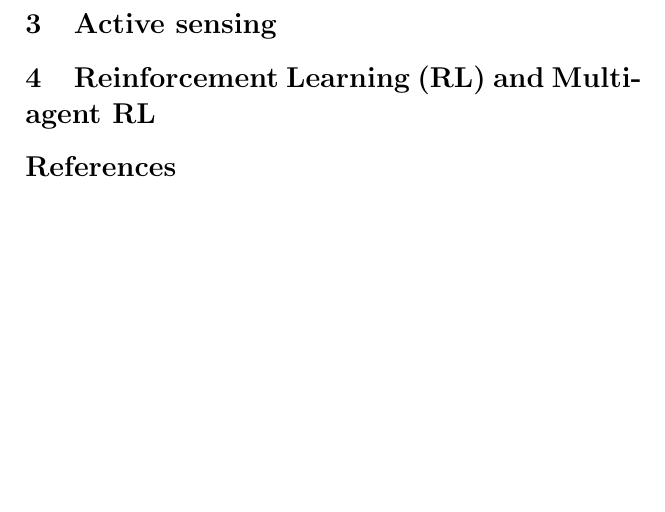
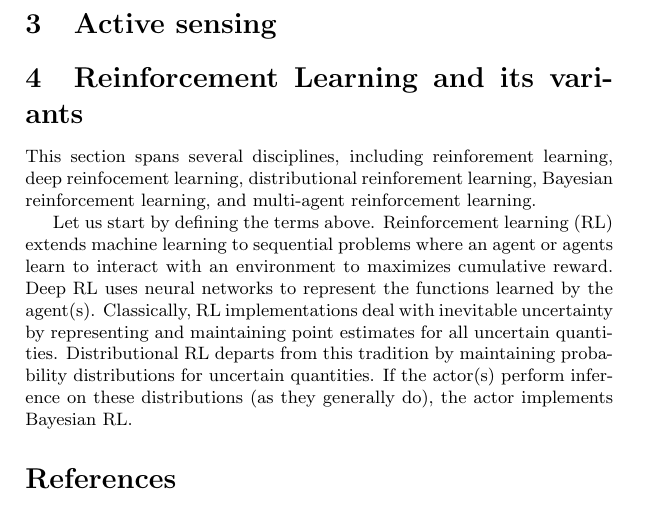
Before and after one commit to seancarverphd/marl-lit-review, a LaTeX document (review.tex): part of page 4 of 5, cut so that both start at the same text, the shorter picture padded with empty space. Compiled offline with pdfLaTeX.

Commit message:
Couple of paragraphs on RL

```diff
--- a/review.tex
+++ b/review.tex
@@ -156,7 +156,15 @@ particle filters.
 
 \section{Active sensing}
 
-\section{Reinforcement Learning (RL) and Multi-agent RL}
+\section{Reinforcement Learning and its variants}
+
+This section spans several disciplines, including reinforement learning, deep
+reinfocement learning, distributional reinforement learning, Bayesian
+reinforcement learning, and multi-agent reinforcement learning.
+
+Let us start by defining the terms above.  Reinforcement learning (RL) extends
+machine learning to sequential problems where an agent or agents learn to interact with an
+environment to maximizes cumulative reward.  Deep RL uses neural networks to represent the functions learned by the agent(s).  Classically, RL implementations deal with inevitable uncertainty by representing and maintaining point estimates for all uncertain quantities.  Distributional RL departs from this tradition by maintaining probability distributions for uncertain quantities. If the actor(s) perform inference on these distributions (as they generally do), the actor implements Bayesian RL.
 
 \nocite{*}
 \bibliographystyle{ieeetr}
```
